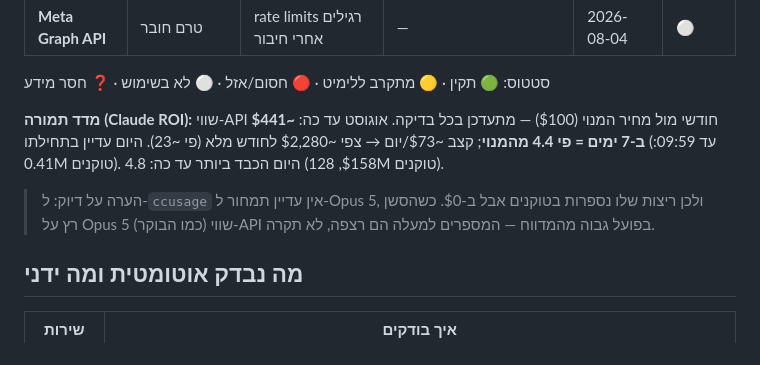
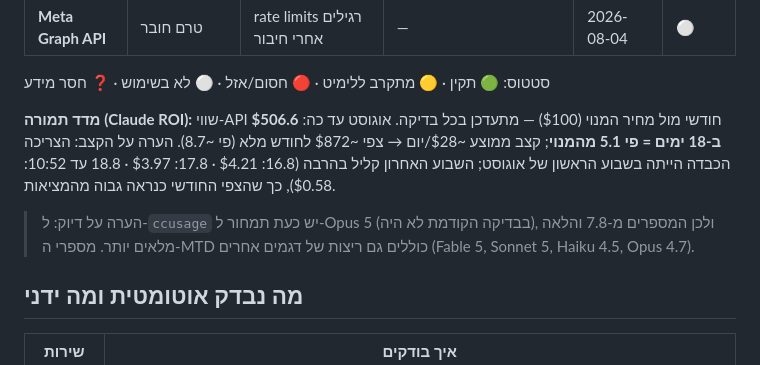
Before and after one commit to MatanBarChen/Slabshub_Agency, a Markdown page: docs/usage-limits.md, the part around one of its changes. Drawn GitHub-style.

Commit message:
Usage check: 2026-08-18 10:52

```diff
--- a/docs/usage-limits.md
+++ b/docs/usage-limits.md
@@ -19,9 +19,9 @@
 
 סטטוס: 🟢 תקין · 🟡 מתקרב ללימיט · 🔴 חסום/אזל · ⚪ לא בשימוש · ❓ חסר מידע
 
-**מדד תמורה (Claude ROI):** שווי-API חודשי מול מחיר המנוי ($100) — מתעדכן בכל בדיקה. אוגוסט עד כה: **~$441 ב-7 ימים = פי 4.4 מהמנוי**; קצב ~$73/יום → צפי ~$2,280 לחודש מלא (פי ~23). היום עדיין בתחילתו (עד 09:59: 0.41M טוקנים). היום הכבד ביותר עד כה: 4.8 ($158, 128M טוקנים).
+**מדד תמורה (Claude ROI):** שווי-API חודשי מול מחיר המנוי ($100) — מתעדכן בכל בדיקה. אוגוסט עד כה: **$506.6 ב-18 ימים = פי 5.1 מהמנוי**; קצב ממוצע ~$28/יום → צפי ~$872 לחודש מלא (פי ~8.7). הערה על הקצב: הצריכה הכבדה הייתה בשבוע הראשון של אוגוסט; השבוע האחרון קליל בהרבה (16.8: $4.21 · 17.8: $3.97 · 18.8 עד 10:52: $0.58), כך שהצפי החודשי כנראה גבוה מהמציאות.
 
-> הערה על דיוק: ל-`ccusage` אין עדיין תמחור ל-Opus 5, ולכן ריצות שלו נספרות בטוקנים אבל ב-$0. כשהסשן רץ על Opus 5 (כמו הבוקר) שווי-API בפועל גבוה מהמדווח — המספרים למעלה הם רצפה, לא תקרה.
+> הערה על דיוק: ל-`ccusage` יש כעת תמחור ל-Opus 5 (בבדיקה הקודמת לא היה), ולכן המספרים מ-7.8 והלאה מלאים יותר. מספרי ה-MTD כוללים גם ריצות של דגמים אחרים (Fable 5, Sonnet 5, Haiku 4.5, Opus 4.7).
 
 ## מה נבדק אוטומטית ומה ידני
 
```
Also changed, not shown: other parts of docs/usage-limits.md (+4 -4 lines).
